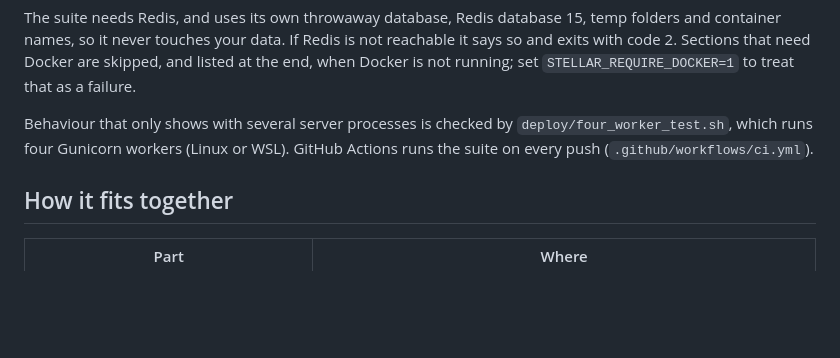
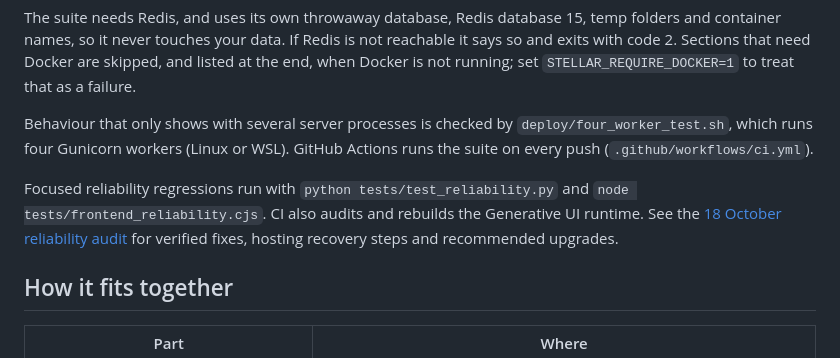
Before and after one commit to rishikatla791-spec/new-stellar, a Markdown page: README.md, the part around the change. Rendered like a GitHub page; blank space fills up the shorter version.

Commit message:
docs: report reliability audit and deployment recovery steps

```diff
--- a/README.md
+++ b/README.md
@@ -161,6 +161,11 @@ Behaviour that only shows with several server processes is checked by
 `deploy/four_worker_test.sh`, which runs four Gunicorn workers (Linux or WSL).
 GitHub Actions runs the suite on every push (`.github/workflows/ci.yml`).
 
+Focused reliability regressions run with `python tests/test_reliability.py`
+and `node tests/frontend_reliability.cjs`. CI also audits and rebuilds the
+Generative UI runtime. See the [18 October reliability audit](notes/16-reliability-audit-2026-10-18.md)
+for verified fixes, hosting recovery steps and recommended upgrades.
+
 ## How it fits together
 
 | Part | Where |
```
Also changed, not shown: notes/16-reliability-audit-2026-10-18.md (added, +139 -0 lines).
